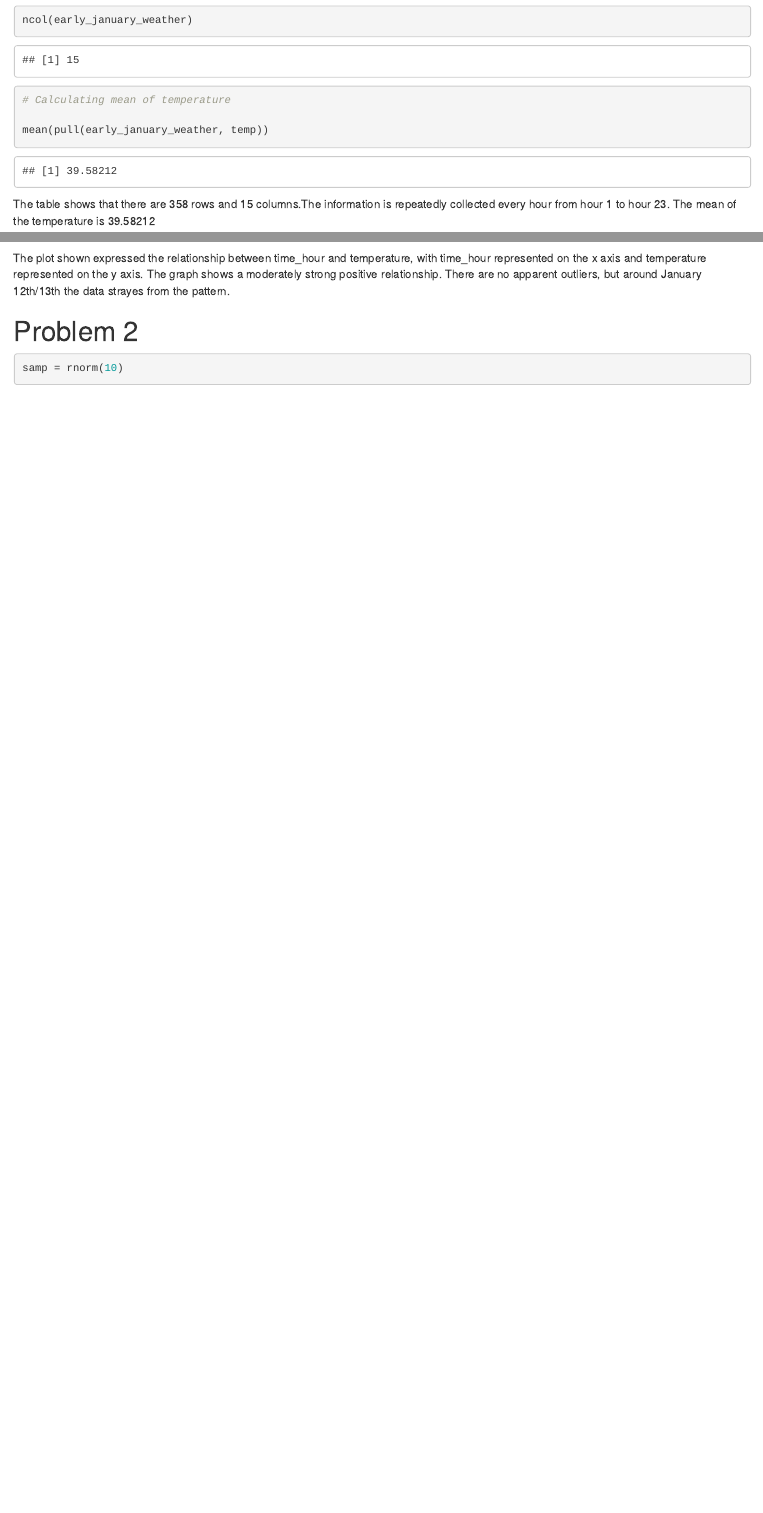
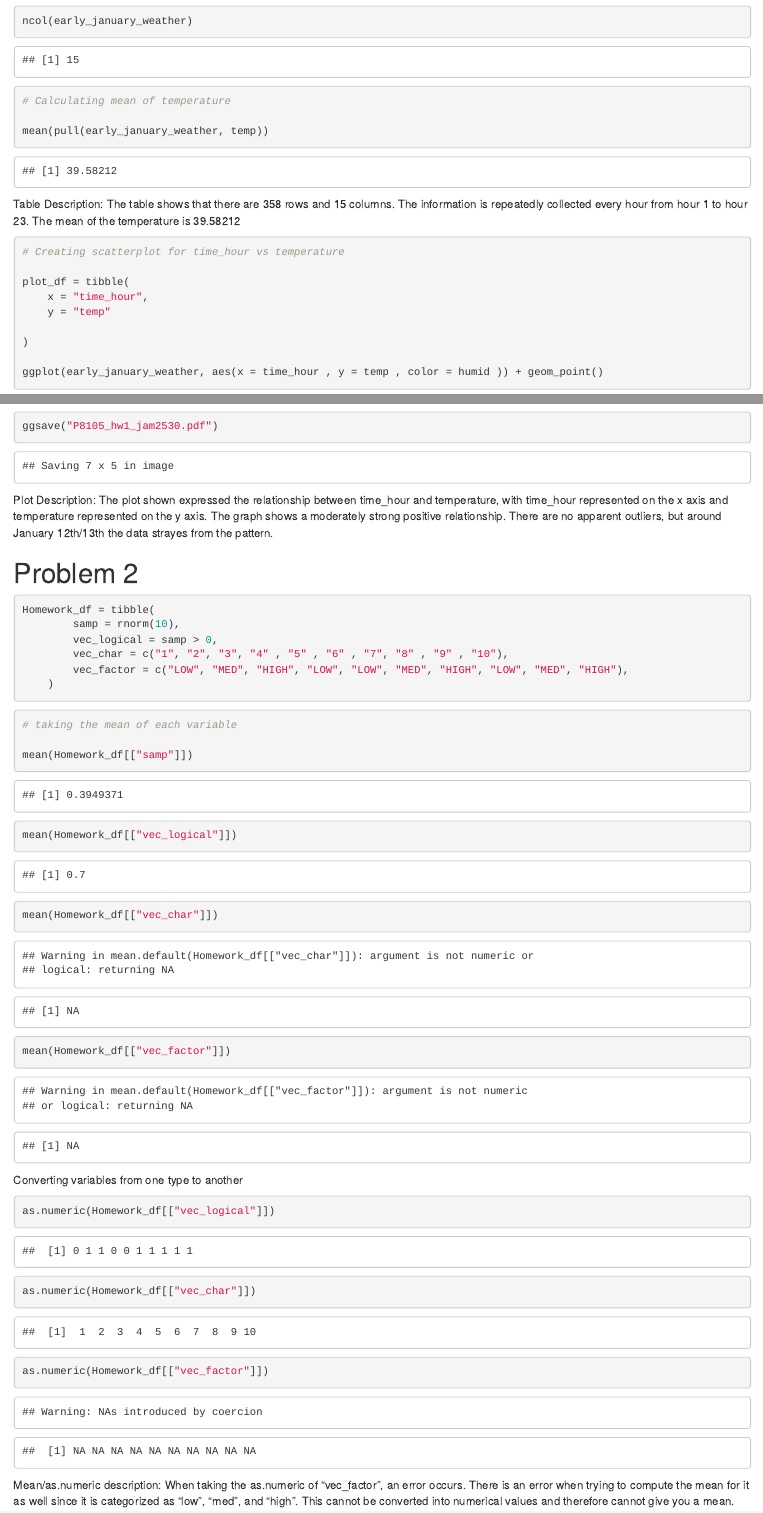
Before and after one commit to Jenna-Mohammed/P8105_hw1_jam2530, an R Markdown document (P8105_hw1_jam2530.Rmd): the page in a window 1100 px wide, from 1530 px down before the commit and from 1000 px down after it, so that both start at the same text, and a second part further down, joined at a grey line. The pictures show the output file P8105_hw1_jam2530.html that the author committed with the source, opened offline.

Commit message:
Saved plot to document and completed problem 2

````diff
--- a/P8105_hw1_jam2530.Rmd
+++ b/P8105_hw1_jam2530.Rmd
@@ -34,7 +38,7 @@ mean(pull(early_january_weather, temp))
 ```
 
 
-The table shows that there are 358 rows and 15 columns.The information is repeatedly collected every hour from hour 1 to hour 23. The mean of the temperature is 39.58212
+Table Description: The table shows that there are 358 rows and 15 columns. The information is repeatedly collected every hour from hour 1 to hour 23. The mean of the temperature is 39.58212
 
 
 ```{r}
@@ -48,13 +52,41 @@ plot_df = tibble(
 
 ggplot(early_january_weather, aes(x = time_hour , y = temp , color = humid )) + geom_point()
 
+ggsave("P8105_hw1_jam2530.pdf")
 ```
 
-The plot shown expressed the relationship between time_hour and temperature, with time_hour represented on the x axis and temperature represented on the y axis. The graph shows a moderately strong positive relationship. There are no apparent outliers, but around January 12th/13th the data strayes from the pattern.
+Plot Description: The plot shown expressed the relationship between time_hour and temperature, with time_hour represented on the x axis and temperature represented on the y axis. The graph shows a moderately strong positive relationship. There are no apparent outliers, but around January 12th/13th the data strayes from the pattern.
 
 
 # Problem 2
 
 ```{r}
-samp = rnorm(10)
+Homework_df = tibble(
+        samp = rnorm(10),
+        vec_logical = samp > 0,
+        vec_char = c("1", "2", "3", "4" , "5" , "6" , "7", "8" , "9" , "10"),
+        vec_factor = c("LOW", "MED", "HIGH", "LOW", "LOW", "MED", "HIGH", "LOW", "MED", "HIGH"),
+    )
+
 ```
+
+```{r}
+# taking the mean of each variable
+
+mean(Homework_df[["samp"]])
+mean(Homework_df[["vec_logical"]])
+mean(Homework_df[["vec_char"]])
+mean(Homework_df[["vec_factor"]])
+
+```
+
+Converting variables from one type to another
+
+```{r}
+as.numeric(Homework_df[["vec_logical"]])
+as.numeric(Homework_df[["vec_char"]])
+as.numeric(Homework_df[["vec_factor"]])
+```
+
+
+Mean/as.numeric description: When taking the as.numeric of "vec_factor", an error occurs. There is an error when trying to compute the mean for it as well since it is categorized as "low", "med", and "high". This cannot be converted into numerical values and therefore cannot give you a mean.
````
Also changed, not shown: P8105_hw1_jam2530.html, P8105_hw1_jam2530.pdf (added), P8105_hw1_jam2530.Rmd (12 more changed lines).
